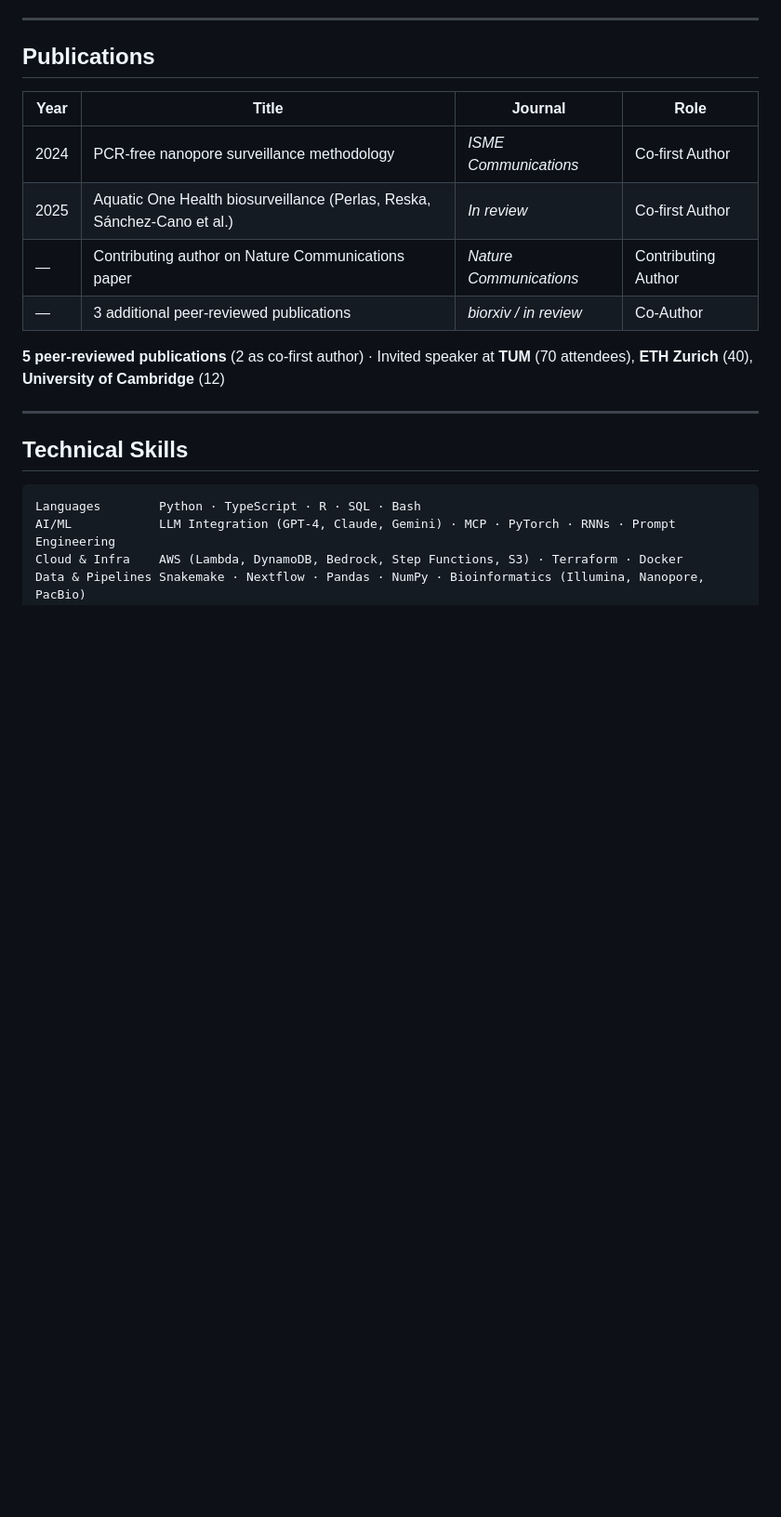
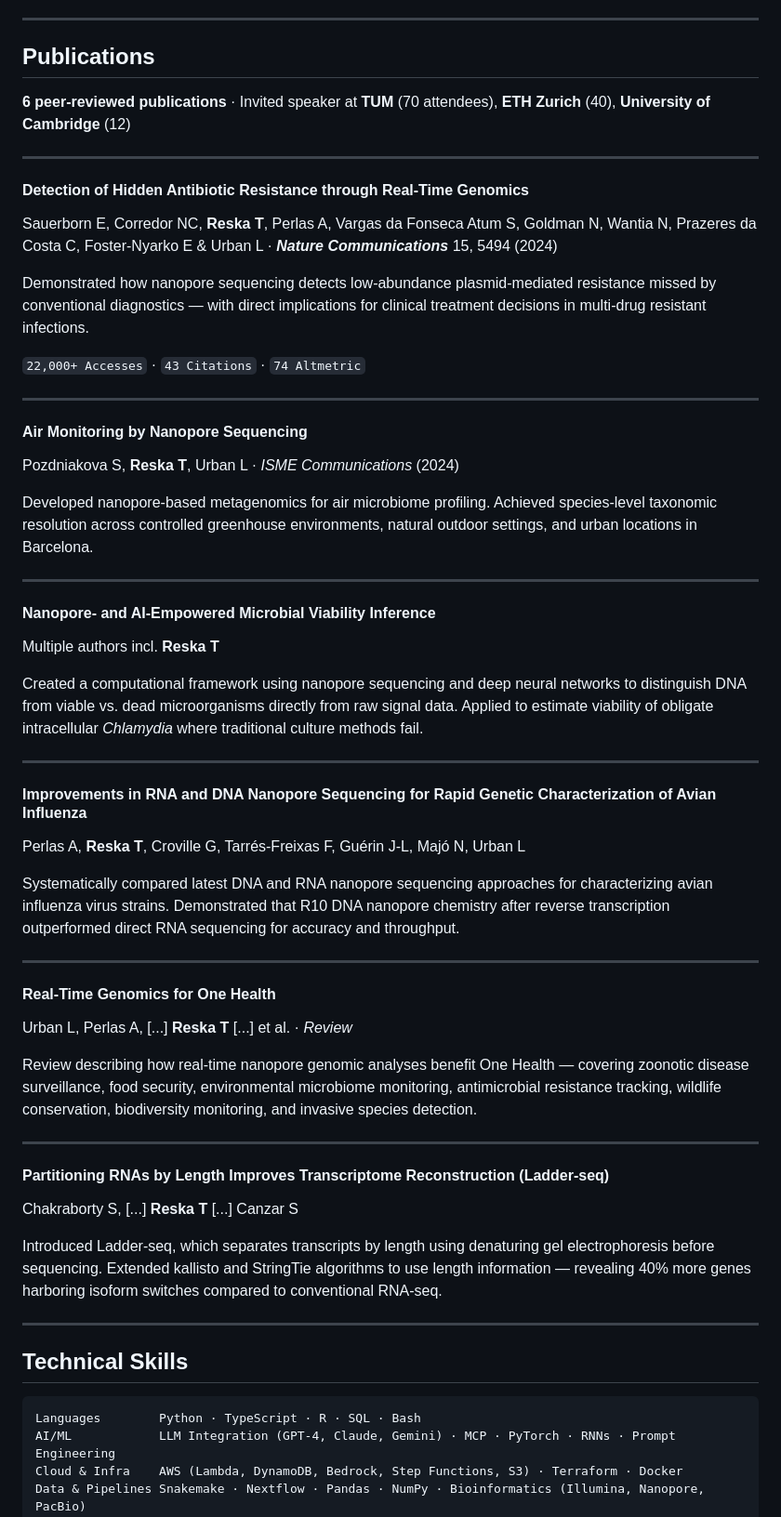
Before and after one commit to ttmgr/Tim_Reska, a Markdown page: README.md, the part around the change. Shown at 93% size. GitHub-like rendering; blank space fills up the shorter version.

Commit message:
feat: Add detailed publication descriptions
- 6 papers with full author lists and one-line summaries
- Highlighted Nature Communications paper (22k accesses, 43 citations)
- Covers: air metagenomics, AI viability inference, avian influenza,
  One Health review, Ladder-seq, hidden antibiotic resistance

```diff
--- a/README.md
+++ b/README.md
@@ -130,14 +130,51 @@ Active research collaborations across **5+ institutions** in 4 countries:
 
 ## Publications
 
-| Year | Title | Journal | Role |
-|------|-------|---------|------|
-| 2024 | PCR-free nanopore surveillance methodology | *ISME Communications* | Co-first Author |
-| 2025 | Aquatic One Health biosurveillance (Perlas, Reska, Sánchez-Cano et al.) | *In review* | Co-first Author |
-| — | Contributing author on Nature Communications paper | *Nature Communications* | Contributing Author |
-| — | 3 additional peer-reviewed publications | *biorxiv / in review* | Co-Author |
+**6 peer-reviewed publications** · Invited speaker at **TUM** (70 attendees), **ETH Zurich** (40), **University of Cambridge** (12)
 
-**5 peer-reviewed publications** (2 as co-first author) · Invited speaker at **TUM** (70 attendees), **ETH Zurich** (40), **University of Cambridge** (12)
+---
+
+#### Detection of Hidden Antibiotic Resistance through Real-Time Genomics
+Sauerborn E, Corredor NC, **Reska T**, Perlas A, Vargas da Fonseca Atum S, Goldman N, Wantia N, Prazeres da Costa C, Foster-Nyarko E & Urban L · ***Nature Communications*** 15, 5494 (2024)
+
+Demonstrated how nanopore sequencing detects low-abundance plasmid-mediated resistance missed by conventional diagnostics — with direct implications for clinical treatment decisions in multi-drug resistant infections.
+
+`22,000+ Accesses` · `43 Citations` · `74 Altmetric`
+
+---
+
+#### Air Monitoring by Nanopore Sequencing
+Pozdniakova S, **Reska T**, Urban L · *ISME Communications* (2024)
+
+Developed nanopore-based metagenomics for air microbiome profiling. Achieved species-level taxonomic resolution across controlled greenhouse environments, natural outdoor settings, and urban locations in Barcelona.
+
+---
+
+#### Nanopore- and AI-Empowered Microbial Viability Inference
+Multiple authors incl. **Reska T**
+
+Created a computational framework using nanopore sequencing and deep neural networks to distinguish DNA from viable vs. dead microorganisms directly from raw signal data. Applied to estimate viability of obligate intracellular *Chlamydia* where traditional culture methods fail.
+
+---
+
+#### Improvements in RNA and DNA Nanopore Sequencing for Rapid Genetic Characterization of Avian Influenza
+Perlas A, **Reska T**, Croville G, Tarrés-Freixas F, Guérin J-L, Majó N, Urban L
+
+Systematically compared latest DNA and RNA nanopore sequencing approaches for characterizing avian influenza virus strains. Demonstrated that R10 DNA nanopore chemistry after reverse transcription outperformed direct RNA sequencing for accuracy and throughput.
+
+---
+
+#### Real-Time Genomics for One Health
+Urban L, Perlas A, [...] **Reska T** [...] et al. · *Review*
+
+Review describing how real-time nanopore genomic analyses benefit One Health — covering zoonotic disease surveillance, food security, environmental microbiome monitoring, antimicrobial resistance tracking, wildlife conservation, biodiversity monitoring, and invasive species detection.
+
+---
+
+#### Partitioning RNAs by Length Improves Transcriptome Reconstruction (Ladder-seq)
+Chakraborty S, [...] **Reska T** [...] Canzar S
+
+Introduced Ladder-seq, which separates transcripts by length using denaturing gel electrophoresis before sequencing. Extended kallisto and StringTie algorithms to use length information — revealing 40% more genes harboring isoform switches compared to conventional RNA-seq.
 
 ---
 
```
